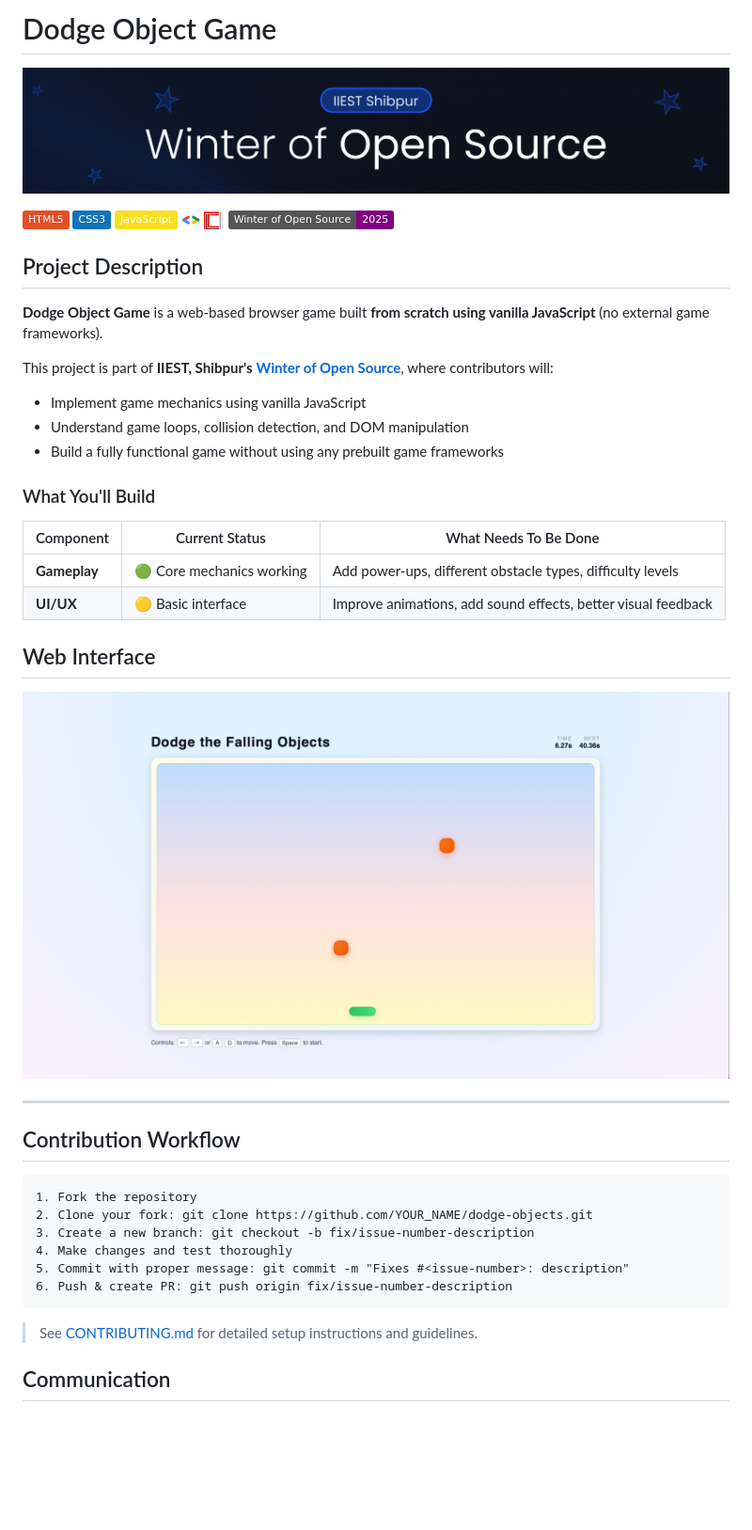
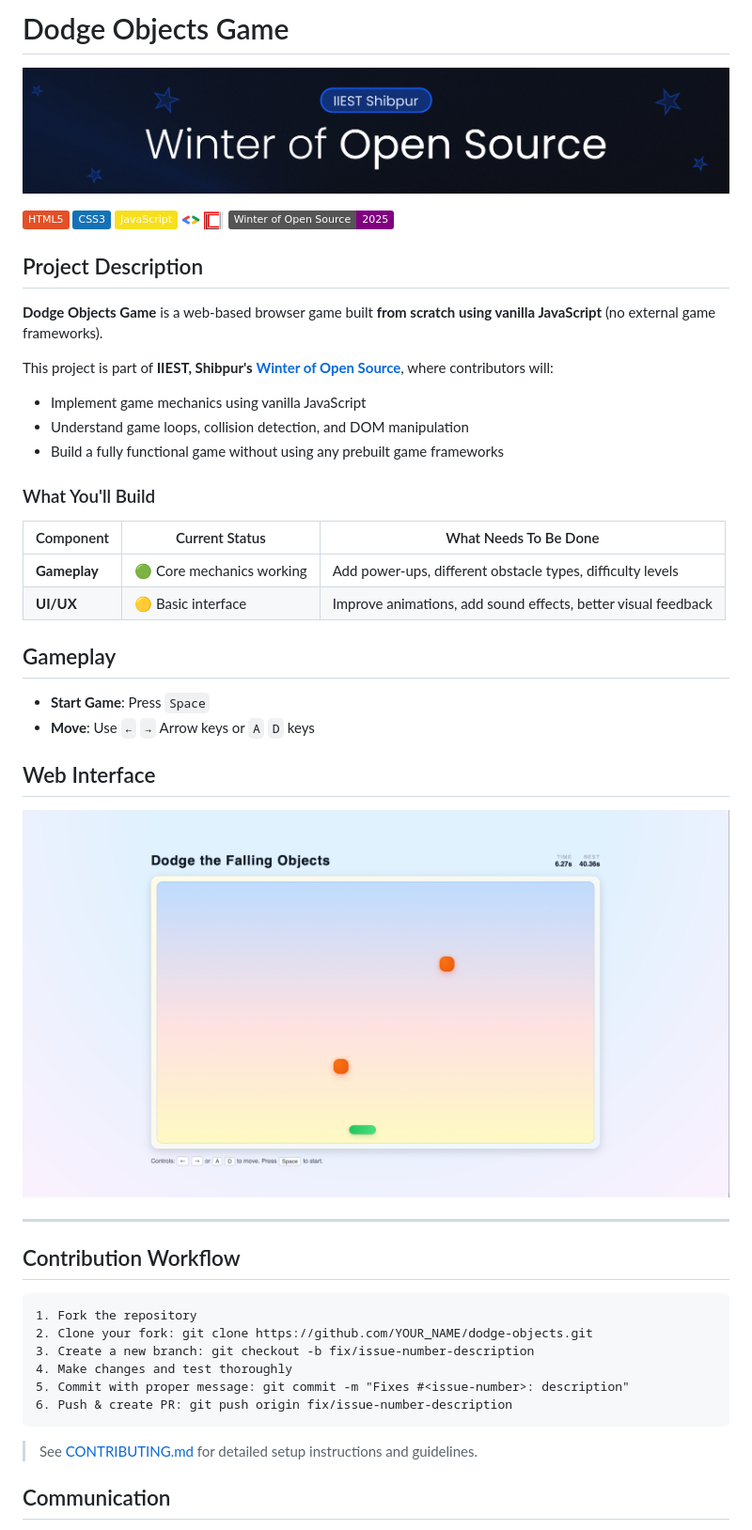
Before and after one commit to saral-gupta7/dodge-objects, a Markdown page: README.md, the part around the change printed below. Shown: that part at 94% size. Drawn GitHub-style; badges without logos; blank space fills up the shorter version.

Commit message:
docs: Fix typo in README and add Gameplay section (#1)

````diff
--- a/README.md
+++ b/README.md
@@ -1,4 +1,4 @@
-# Dodge Object Game
+# Dodge Objects Game
 
 <a href="https://winter-of-open-source.vercel.app/"><img src="assets/banner.png"></a>
 
@@ -6,19 +6,25 @@
 
 ## Project Description
 
-**Dodge Object Game** is a web-based browser game built **from scratch using vanilla JavaScript** (no external game frameworks).
+**Dodge Objects Game** is a web-based browser game built **from scratch using vanilla JavaScript** (no external game frameworks).
 
 This project is part of **IIEST, Shibpur's** **[Winter of Open Source](https://winter-of-open-source.vercel.app/)**, where contributors will:
+
 - Implement game mechanics using vanilla JavaScript
 - Understand game loops, collision detection, and DOM manipulation
 - Build a fully functional game without using any prebuilt game frameworks
 
 ### What You'll Build
 
-| Component | Current Status | What Needs To Be Done |
-|-----------|---------------|----------------------|
-| **Gameplay** | 🟢 Core mechanics working | Add power-ups, different obstacle types, difficulty levels |
-| **UI/UX** | 🟡 Basic interface | Improve animations, add sound effects, better visual feedback |
+| Component    | Current Status            | What Needs To Be Done                                         |
+| ------------ | ------------------------- | ------------------------------------------------------------- |
+| **Gameplay** | 🟢 Core mechanics working | Add power-ups, different obstacle types, difficulty levels    |
+| **UI/UX**    | 🟡 Basic interface        | Improve animations, add sound effects, better visual feedback |
+
+## Gameplay
+
+- **Start Game**: Press `Space`
+- **Move**: Use `←` `→` Arrow keys or `A` `D` keys
 
 ## Web Interface
 
@@ -40,7 +46,6 @@ This project is part of **IIEST, Shibpur's** **[Winter of Open Source](https://w
 ```
 
 > See [CONTRIBUTING.md](CONTRIBUTING.md) for detailed setup instructions and guidelines.
-
 
 ## Communication
 
````
Also changed, not shown: other parts of README.md (+1 -1 lines).
